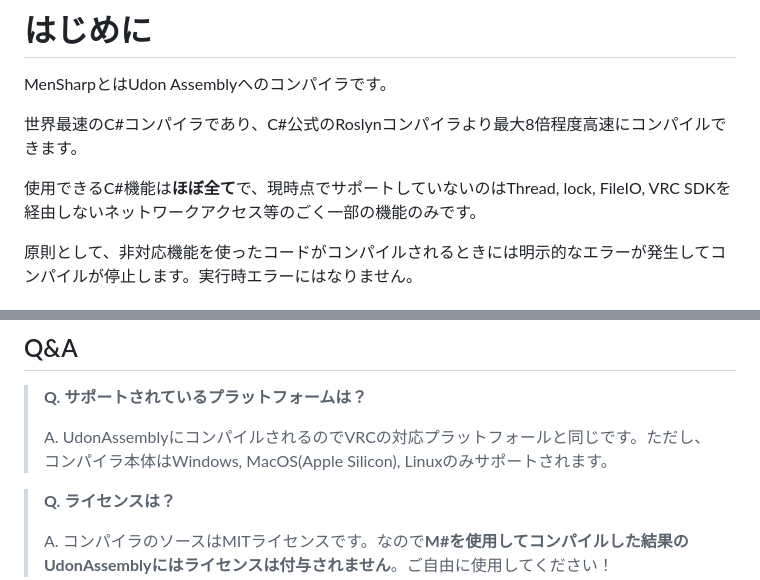
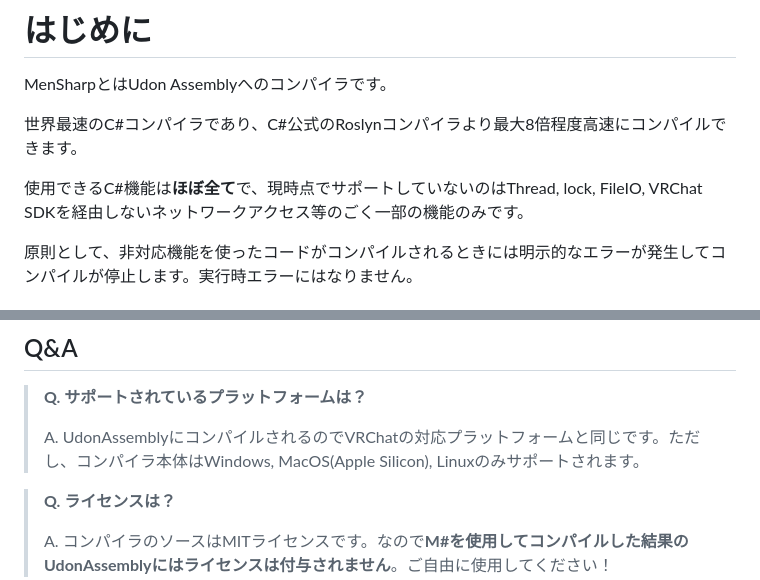
Before and after one commit to ProjectTesca/MenSharp, a Markdown page: docs/doc.md, 2 parts joined by grey strips. Rendered like a GitHub page.

Commit message:
fix typo

```diff
--- a/docs/doc.md
+++ b/docs/doc.md
@@ -27,7 +27,7 @@ MenSharpとはUdon Assemblyへのコンパイラです。
 
 世界最速のC#コンパイラであり、C#公式のRoslynコンパイラより最大8倍程度高速にコンパイルできます。
 
-使用できるC#機能は**ほぼ全て**で、現時点でサポートしていないのはThread, lock, FileIO, VRC SDKを経由しないネットワークアクセス等のごく一部の機能のみです。
+使用できるC#機能は**ほぼ全て**で、現時点でサポートしていないのはThread, lock, FileIO, VRChat SDKを経由しないネットワークアクセス等のごく一部の機能のみです。
 
 原則として、非対応機能を使ったコードがコンパイルされるときには明示的なエラーが発生してコンパイルが停止します。実行時エラーにはなりません。
 
@@ -690,7 +690,7 @@ public class Ex7Behaviour : MenSharpBehaviour
 
 > **Q. サポートされているプラットフォームは？**
 >
-> A. UdonAssemblyにコンパイルされるのでVRCの対応プラットフォールと同じです。ただし、コンパイラ本体はWindows, MacOS(Apple Silicon), Linuxのみサポートされます。
+> A. UdonAssemblyにコンパイルされるのでVRChatの対応プラットフォームと同じです。ただし、コンパイラ本体はWindows, MacOS(Apple Silicon), Linuxのみサポートされます。
 
 > **Q. ライセンスは？**
 >
```
